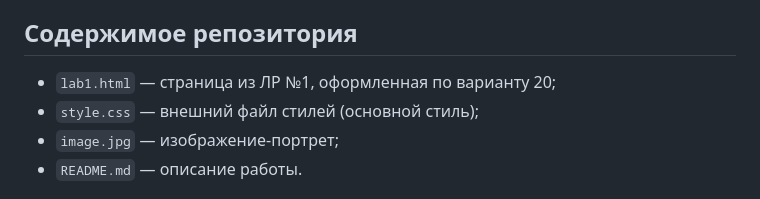
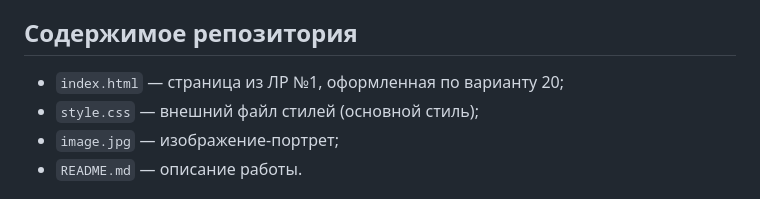
Before and after one commit to leipfer/932402.Lesnikov.Lev.lab2, a Markdown page: README.md, the part around the change. Rendered like a GitHub page.

Commit message:
README fix 2
Updated the file name from 'lab1.html' to 'index.html' in the repository contents section.

```diff
--- a/README.md
+++ b/README.md
@@ -10,7 +10,7 @@
 Оформить страницу из ЛР №1 с помощью внешнего CSS-файла (style.css) в стиле «киберпанк»: тёмный фон, неоновые цвета, текст с обводкой через text-shadow, глитч-эффект при :hover на карточках, отключение обводки при :active.
 
 ## Содержимое репозитория
-- `lab1.html` — страница из ЛР №1, оформленная по варианту 20;
+- `index.html` — страница из ЛР №1, оформленная по варианту 20;
 - `style.css` — внешний файл стилей (основной стиль);
 - `image.jpg` — изображение-портрет;
 - `README.md` — описание работы.
```
